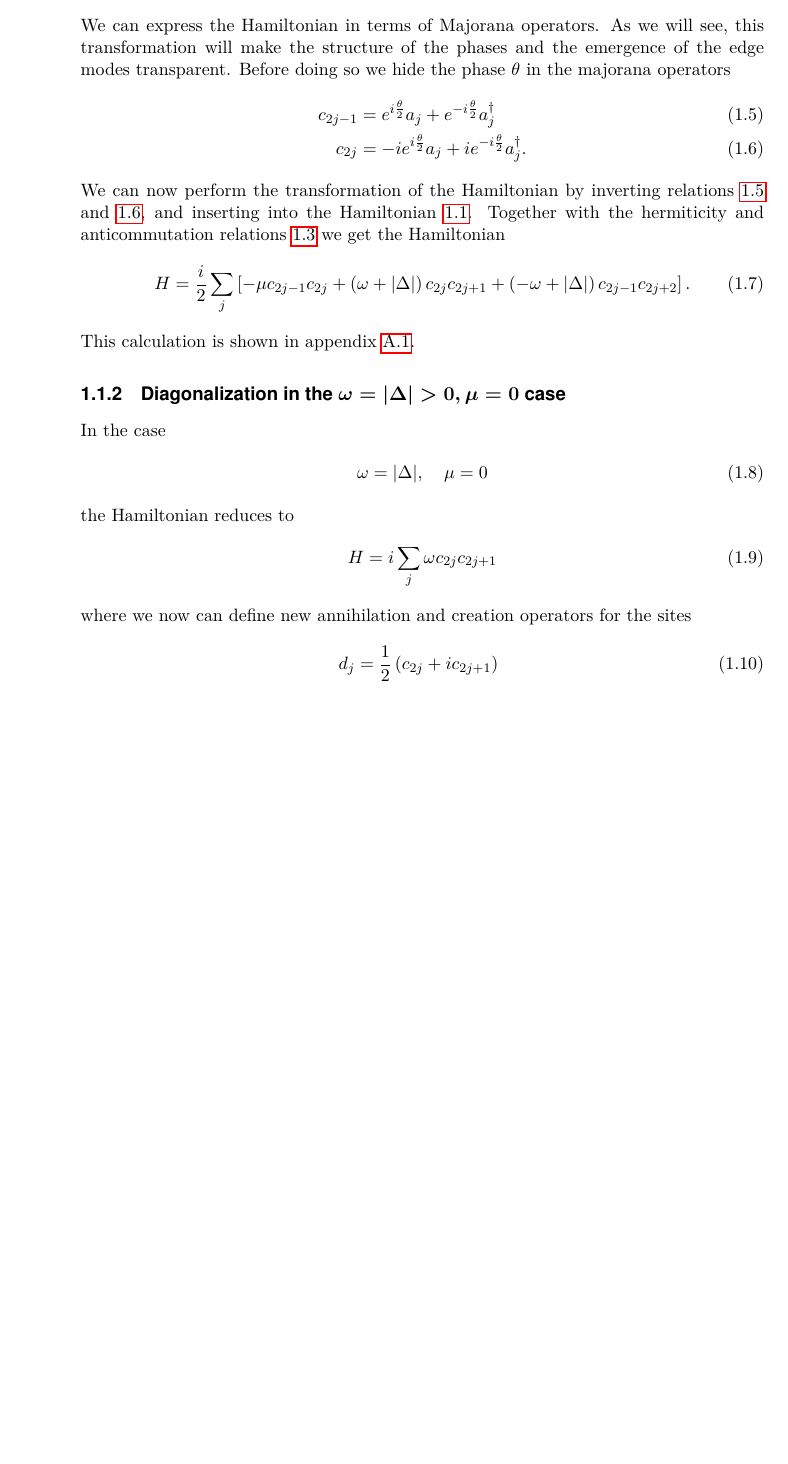
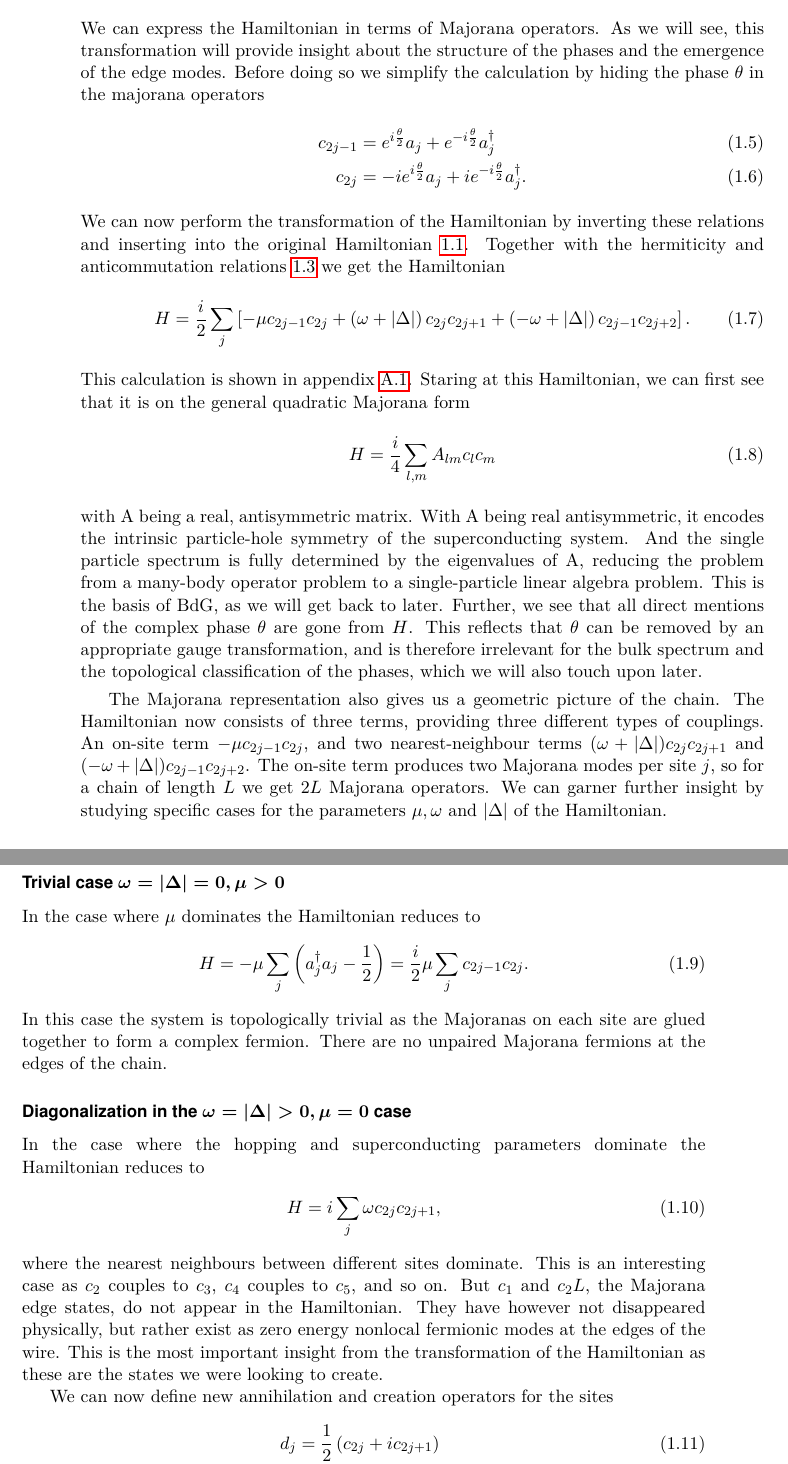
Before and after one commit to axlhk/Master_Latex, a LaTeX thesis (Main.tex, which reads chapters/Kitaev_Chain.tex): part of page 6 of 14 before the commit and two parts of pages 6 and 7 of 14 after it, the two joined at a grey line, cut so that both start at the same text, the shorter picture padded with empty space. Compiled offline with pdfLaTeX.

Commit message:
more Kitaev chain

```diff
--- a/chapters/Kitaev_Chain.tex
+++ b/chapters/Kitaev_Chain.tex
@@ -23,31 +23,42 @@ Using the definitions of the majorana operators \ref{eq:majorana_op2j} we can fi
 \end{align}
 where the term $i c_{2j-1} c_{2j}$ corresponds to a phase error. If $c_{2j-1}$ and $c_{2j}$ are not on the same site, but separated in space, then $c_{2j-1} c_{2j}$ would represent an interaction between two separated Majorana sites, requiring the environment to couple the Majorana fermions simultaneously to create the phase error. Physical noise and imperfections are typically local, so placing the Majorana sites far enough away from each other would decrease the risk of a phase error. Further, a single Majorana operator cannot appear by itself in a reasonable Hamiltonian as it would not preserve fermionic parity; flipping the system from an even to odd (or vice versa) number of fermions. As such, the Majorana operators will always come in pairs $c_i c_l$, and thus no parity preserving term can involve just one isolated Majorana. Together this tells us that errors would either have to break parity, or couple both separated Majoranas at once, which is highly unlikely and thus the Majorana fermions are protected from local errors.
 
-\subsection{Rewriting Hamiltonian in terms of Majorana operators}
-We can express the Hamiltonian in terms of Majorana operators. As we will see, this transformation will make the structure of the phases and the emergence of the edge modes transparent. Before doing so we hide the phase $\theta$ in the majorana operators
+\subsection{Rewriting the Hamiltonian in terms of Majorana operators}
+We can express the Hamiltonian in terms of Majorana operators. As we will see, this transformation will provide insight about the structure of the phases and the emergence of the edge modes. Before doing so we simplify the calculation by hiding the phase $\theta$ in the majorana operators
 \begin{align}
     c_{2j-1} &= e^{i \frac{\theta}{2}} a_j + e^{-i \frac{\theta}{2}}a_j^\dagger \label{eq:c2j-1_hide_phase}\\
     c_{2j} &= -ie^{i \frac{\theta}{2}} a_j + ie^{-i \frac{\theta}{2}}a_j^\dagger \label{eq:c2j_hide_phase}.
 \end{align}
-We can now perform the transformation of the Hamiltonian by inverting relations \ref{eq:c2j-1_hide_phase} and \ref{eq:c2j_hide_phase}, and inserting into the Hamiltonian \ref{eq:Original_Kitaev_Hamiltonian}. Together with the hermiticity and anticommutation relations \ref{eq:Majorana_Herm_anticomm} we get the Hamiltonian
+We can now perform the transformation of the Hamiltonian by inverting these relations and inserting into the original Hamiltonian \ref{eq:Original_Kitaev_Hamiltonian}. Together with the hermiticity and anticommutation relations \ref{eq:Majorana_Herm_anticomm} we get the Hamiltonian
 \begin{align}
     H &= \frac{i}{2} \sum_j \left[-\mu c_{2j-1} c_{2j} + \left(\omega + \left|\Delta \right|  \right) c_{2j} c_{2j+1} + \left(-\omega + \left| \Delta \right| \right) c_{2j-1} c_{2j+2} \right].
 \end{align}
-This calculation is shown in appendix \ref{Appendix:Hamiltonian_Transformation}.
+This calculation is shown in appendix \ref{Appendix:Hamiltonian_Transformation}. Staring at this Hamiltonian, we can first see that it is on the general quadratic Majorana form
+\begin{align}
+    H = \frac{i}{4} \sum_{l, m} A_{lm} c_{l} c_m
+\end{align}
+with A being a real, antisymmetric matrix. With A being real antisymmetric, it encodes the intrinsic particle-hole symmetry of the superconducting system. And the single particle spectrum is fully determined by the eigenvalues of A, reducing the problem from a many-body operator problem to a single-particle linear algebra problem. This is the basis of BdG, as we will get back to later. Further, we see that all direct mentions of the complex phase $\theta$ are gone from $H$. This reflects that $\theta$ can be removed by an appropriate gauge transformation, and is therefore irrelevant for the bulk spectrum and the topological classification of the phases, which we will also touch upon later.
 
-\subsection{Diagonalization in the
+The Majorana representation also gives us a geometric picture of the chain. The Hamiltonian now consists of three terms, providing three different types of couplings. An on-site term $-\mu c_{2j-1} c_{2j}$, and two nearest-neighbour terms $(\omega + |\Delta|)c_{2j} c_{2j+1}$ and $(-\omega + |\Delta|) c_{2j-1} c_{2j+2}$. The on-site term produces two Majorana modes per site $j$, so for a chain of length $L$ we get $2L$ Majorana operators. We can garner further insight by studying specific cases for the parameters $\mu, \omega$ and $|\Delta|$ of the Hamiltonian.
+
+\subsubsection{Trivial case \texorpdfstring{$\boldsymbol{\omega = |\Delta| = 0, \mu > 0}$} {$\omega = |\Delta| > 0, \mu = 0$}}
+In the case where $\mu$ dominates the Hamiltonian reduces to
+\begin{align}
+    H &= -\mu \sum_j \left(a_j^\dagger a_j - \frac{1}{2} \right) = \frac{i}{2} \mu \sum_j c_{2j-1}c_{2j}.
+\end{align}
+In this case the system is topologically trivial as the Majoranas on each site are glued together to form a complex fermion. There are no unpaired Majorana fermions at the edges of the chain.
+
+\subsubsection{Diagonalization in the
   \texorpdfstring{$\boldsymbol{\omega = |\Delta| > 0, \mu = 0}$}
                  {$\omega = |\Delta| > 0, \mu = 0$}
   case}
-In the case
+In the case where the hopping and superconducting parameters dominate the Hamiltonian reduces to
 \begin{align}
-\omega = |\Delta|, \hspace{4mm} \mu = 0
+  H = i\sum_{j} \omega c_{2j} c_{2j+1}, \label{eq:H_tdelta_mu0}
 \end{align}
-the Hamiltonian reduces to
-\begin{align}
-  H = i\sum_{j} \omega c_{2j} c_{2j+1} \label{eq:H_tdelta_mu0}
-\end{align}
-where we now can define new annihilation and creation operators for the sites
+where the nearest neighbours between different sites dominate. This is an interesting case as $c_2$ couples to $c_3$, $c_4$ couples to $c_5$, and so on. But $c_1$ and $c_2L$, the Majorana edge states, do not appear in the Hamiltonian. They have however not disappeared physically, but rather exist as zero energy nonlocal fermionic modes at the edges of the wire. This is the most important insight from the transformation of the Hamiltonian as these are the states we were looking to create.
+
+We can now define new annihilation and creation operators for the sites
 \begin{align}
     d_j &= \frac{1}{2} \left(c_{2j} + i c_{2j+1} \right) \\
     d_j^\dagger &= \frac{1}{2} \left(c_{2j} - i c_{2j+1} \right).
```
Also changed, not shown: Main.tex (+6 -3 lines), chapters/Appendix_Kitaev.tex (+2 -2 lines), Main.pdf, chapters/Kitaev_Chain.tex (5 more changed lines), 6 other files.
